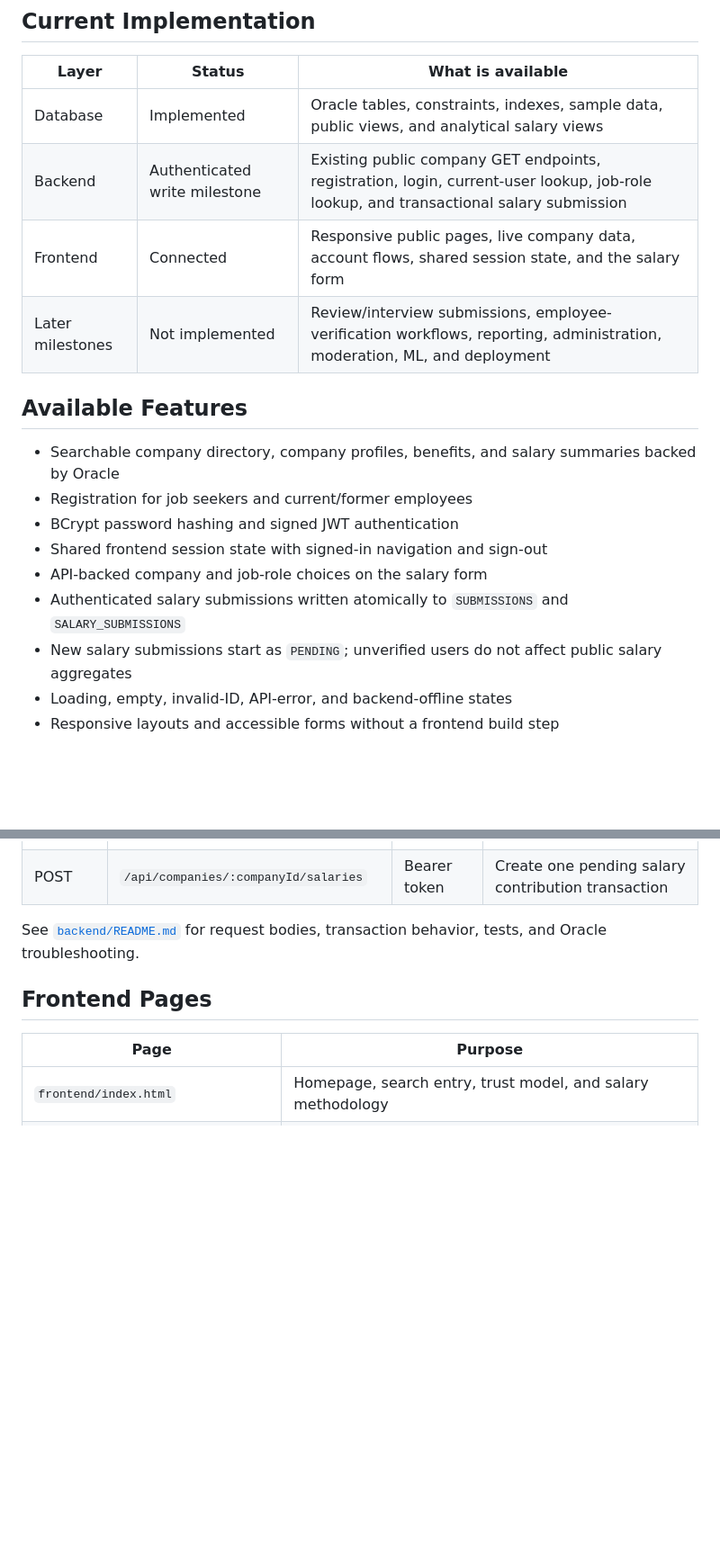
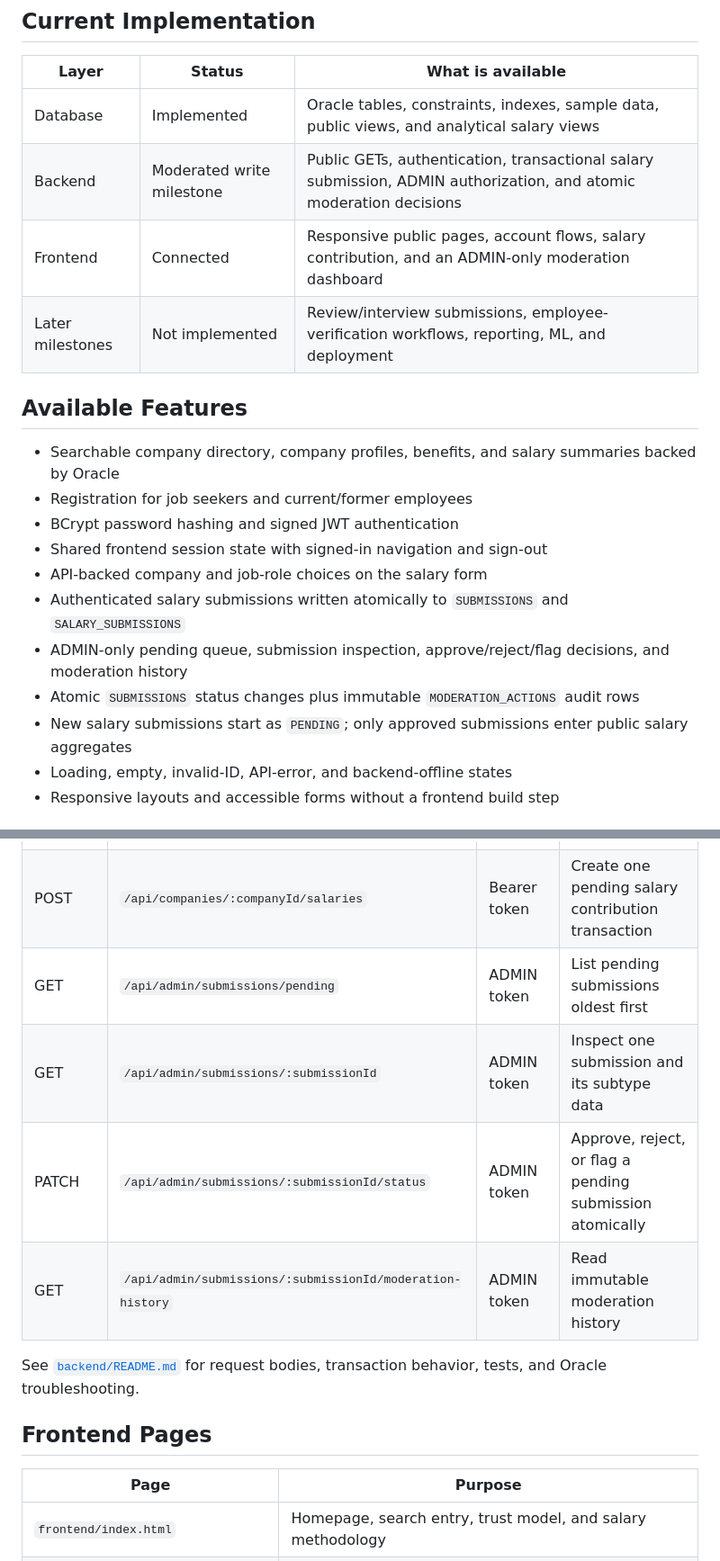
Before and after one commit to mdraihankabirsifat/Saple, a Markdown page: README.md, 2 parts joined by grey strips. Shown at 90% size. GitHub-like rendering; blank space fills up the shorter version.

```diff
--- a/README.md
+++ b/README.md
@@ -7,9 +7,9 @@ Saple is a trust-focused company review, salary insight, benefits, and interview
 | Layer | Status | What is available |
 | --- | --- | --- |
 | Database | Implemented | Oracle tables, constraints, indexes, sample data, public views, and analytical salary views |
-| Backend | Authenticated write milestone | Existing public company GET endpoints, registration, login, current-user lookup, job-role lookup, and transactional salary submission |
-| Frontend | Connected | Responsive public pages, live company data, account flows, shared session state, and the salary form |
-| Later milestones | Not implemented | Review/interview submissions, employee-verification workflows, reporting, administration, moderation, ML, and deployment |
+| Backend | Moderated write milestone | Public GETs, authentication, transactional salary submission, ADMIN authorization, and atomic moderation decisions |
+| Frontend | Connected | Responsive public pages, account flows, salary contribution, and an ADMIN-only moderation dashboard |
+| Later milestones | Not implemented | Review/interview submissions, employee-verification workflows, reporting, ML, and deployment |
 
 ## Available Features
 
@@ -19,7 +19,9 @@ Saple is a trust-focused company review, salary insight, benefits, and interview
 - Shared frontend session state with signed-in navigation and sign-out
 - API-backed company and job-role choices on the salary form
 - Authenticated salary submissions written atomically to `SUBMISSIONS` and `SALARY_SUBMISSIONS`
-- New salary submissions start as `PENDING`; unverified users do not affect public salary aggregates
+- ADMIN-only pending queue, submission inspection, approve/reject/flag decisions, and moderation history
+- Atomic `SUBMISSIONS` status changes plus immutable `MODERATION_ACTIONS` audit rows
+- New salary submissions start as `PENDING`; only approved submissions enter public salary aggregates
 - Loading, empty, invalid-ID, API-error, and backend-offline states
 - Responsive layouts and accessible forms without a frontend build step
 
@@ -123,6 +125,10 @@ Open `http://localhost:5500/index.html`. Keep the backend running on port `3000`
 | GET | `/api/auth/me` | Bearer token | Return the current safe user profile |
 | GET | `/api/job-roles` | Public | List job roles for controlled salary input |
 | POST | `/api/companies/:companyId/salaries` | Bearer token | Create one pending salary contribution transaction |
+| GET | `/api/admin/submissions/pending` | ADMIN token | List pending submissions oldest first |
+| GET | `/api/admin/submissions/:submissionId` | ADMIN token | Inspect one submission and its subtype data |
+| PATCH | `/api/admin/submissions/:submissionId/status` | ADMIN token | Approve, reject, or flag a pending submission atomically |
+| GET | `/api/admin/submissions/:submissionId/moderation-history` | ADMIN token | Read immutable moderation history |
 
 See [`backend/README.md`](backend/README.md) for request bodies, transaction behavior, tests, and Oracle troubleshooting.
 
```
Also changed, not shown: other parts of README.md (+5 -4 lines).
